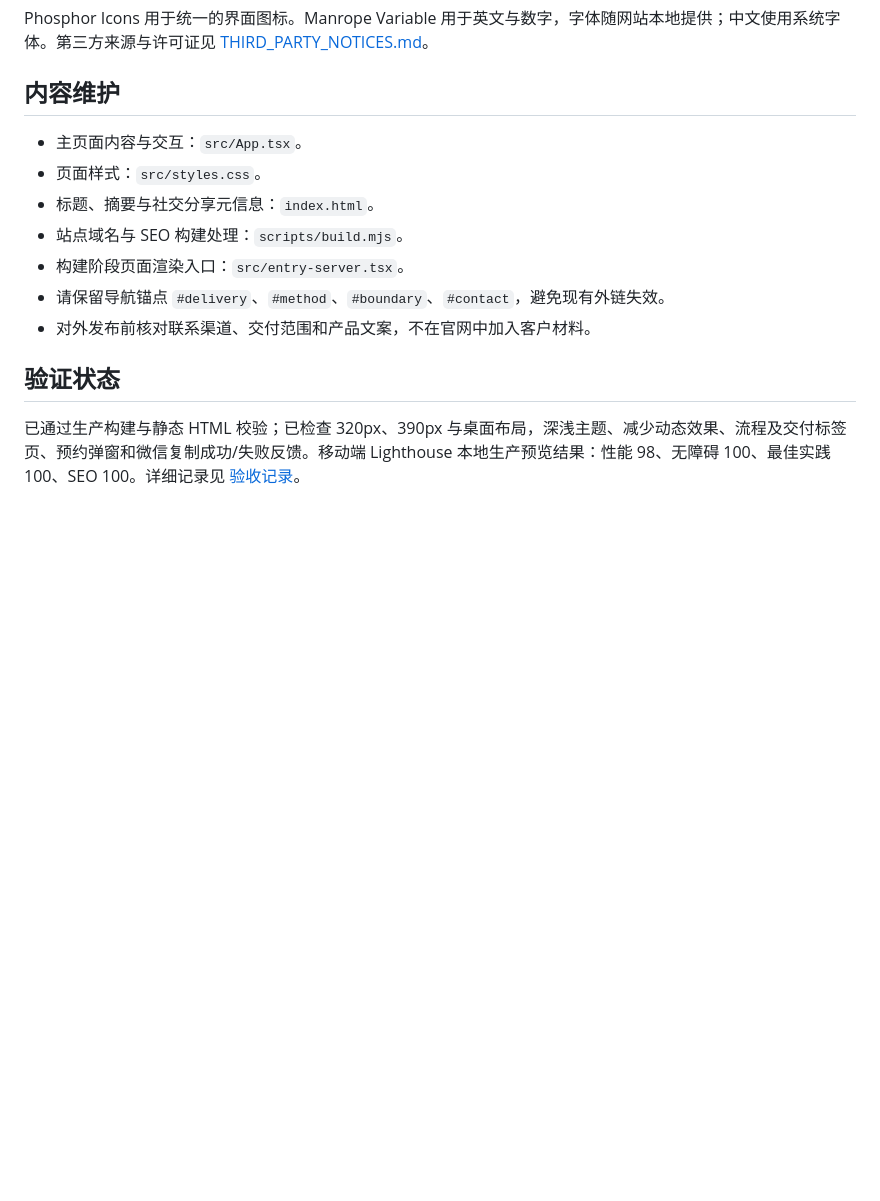
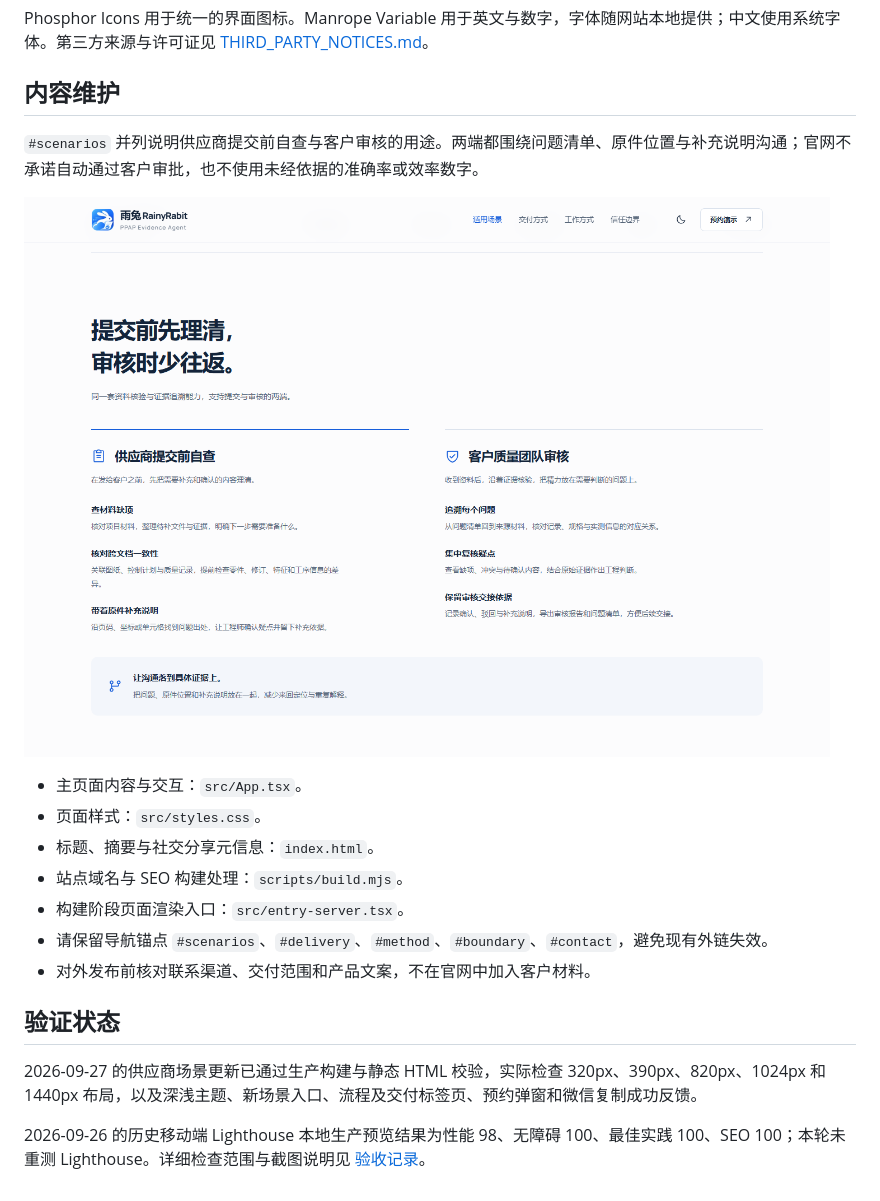
Before and after one commit to Ar1haraNaN7mI/RainyRabitPPAPAgent, a Markdown page: README.md, the part around the change printed below. Drawn GitHub-style; pictures changed too: docs/supplier-scenarios.png (added); blank space fills up the shorter version.

```diff
--- a/README.md
+++ b/README.md
@@ -65,14 +65,20 @@ Phosphor Icons 用于统一的界面图标。Manrope Variable 用于英文与数
 
 ## 内容维护
 
+`#scenarios` 并列说明供应商提交前自查与客户审核的用途。两端都围绕问题清单、原件位置与补充说明沟通；官网不承诺自动通过客户审批，也不使用未经依据的准确率或效率数字。
+
+![供应商与客户审核适用场景](./docs/supplier-scenarios.png)
+
 - 主页面内容与交互：`src/App.tsx`。
 - 页面样式：`src/styles.css`。
 - 标题、摘要与社交分享元信息：`index.html`。
 - 站点域名与 SEO 构建处理：`scripts/build.mjs`。
 - 构建阶段页面渲染入口：`src/entry-server.tsx`。
-- 请保留导航锚点 `#delivery`、`#method`、`#boundary`、`#contact`，避免现有外链失效。
+- 请保留导航锚点 `#scenarios`、`#delivery`、`#method`、`#boundary`、`#contact`，避免现有外链失效。
 - 对外发布前核对联系渠道、交付范围和产品文案，不在官网中加入客户材料。
 
 ## 验证状态
 
-已通过生产构建与静态 HTML 校验；已检查 320px、390px 与桌面布局，深浅主题、减少动态效果、流程及交付标签页、预约弹窗和微信复制成功/失败反馈。移动端 Lighthouse 本地生产预览结果：性能 98、无障碍 100、最佳实践 100、SEO 100。详细记录见 [验收记录](./docs/VALIDATION.md)。
+2026-09-27 的供应商场景更新已通过生产构建与静态 HTML 校验，实际检查 320px、390px、820px、1024px 和 1440px 布局，以及深浅主题、新场景入口、流程及交付标签页、预约弹窗和微信复制成功反馈。
+
+2026-09-26 的历史移动端 Lighthouse 本地生产预览结果为性能 98、无障碍 100、最佳实践 100、SEO 100；本轮未重测 Lighthouse。详细检查范围与截图说明见 [验收记录](./docs/VALIDATION.md)。
```
Also changed, not shown: other parts of README.md (+2 -2 lines), docs/VALIDATION.md (+17 -2 lines), docs/preview.png, 4 other files.
